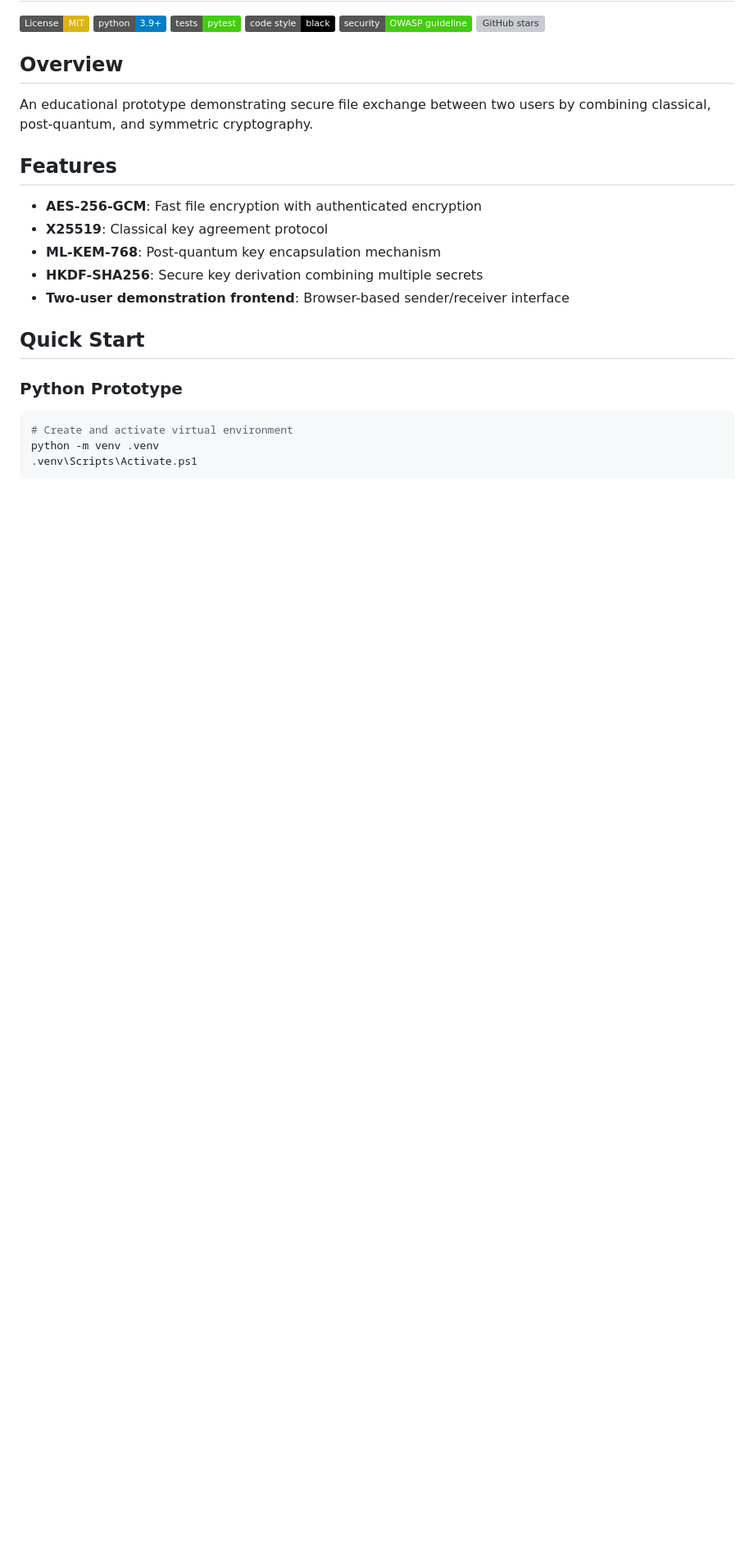
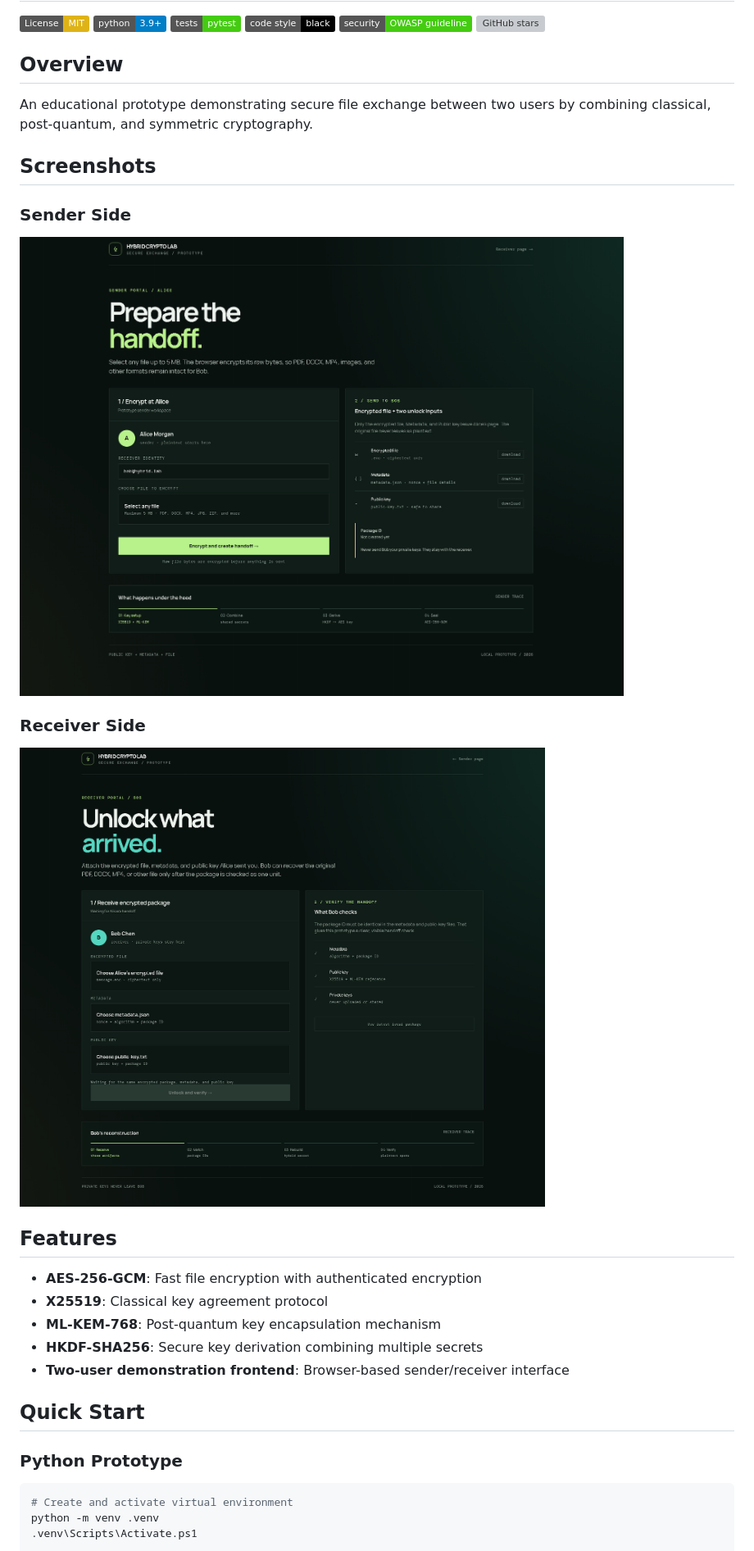
Before and after one commit to ShreyasPSoori/Hybrid-Elliptic-Curve-Cryptography, a Markdown page: README.md, the part around the change. Shown at 82% size. Drawn GitHub-style; badges without logos; blank space fills up the shorter version; grey boxes are pictures that could not be loaded.

Commit message:
Add screenshots to README

```diff
--- a/README.md
+++ b/README.md
@@ -10,6 +10,14 @@
 ## Overview
 
 An educational prototype demonstrating secure file exchange between two users by combining classical, post-quantum, and symmetric cryptography.
+
+## Screenshots
+
+### Sender Side
+![Sender UI](screenshots/sender.png)
+
+### Receiver Side
+![Receiver UI](screenshots/receiver.png)
 
 ## Features
 
```
